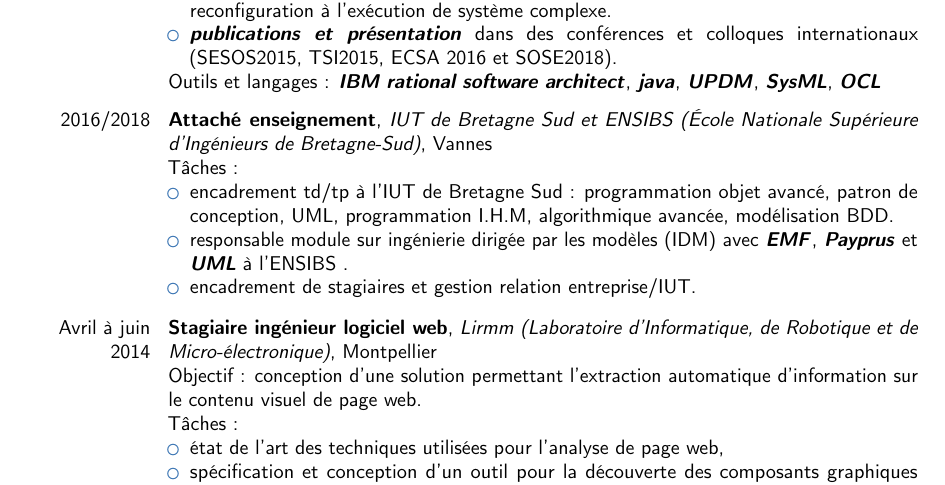
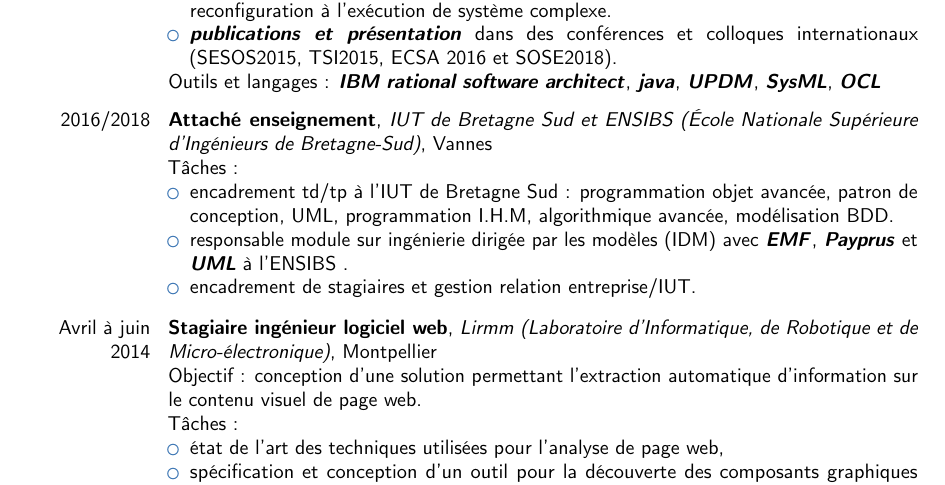
Before and after one commit to fpetitdemang/CV---candidat-ing-nieur-logiciel, a LaTeX CV (cv-complet.tex): part of page 1 of 2, cut so that both start at the same text. Compiled offline with pdfLaTeX.

Commit message:
correction orthographique

```diff
--- a/cv-complet.tex
+++ b/cv-complet.tex
@@ -90,7 +90,7 @@ Sud et ENSIBS (École Nationale Supérieure d'Ingénieurs de
 Bretagne-Sud)}{Vannes}{}{
 Tâches :
 \begin{itemize}
-\item encadrement td/tp à l'IUT de Bretagne Sud : programmation objet avancé,
+\item encadrement td/tp à l'IUT de Bretagne Sud : programmation objet avancée,
 patron de conception, UML, programmation
 I.H.M,
 algorithmique avancée, modélisation BDD.
```
